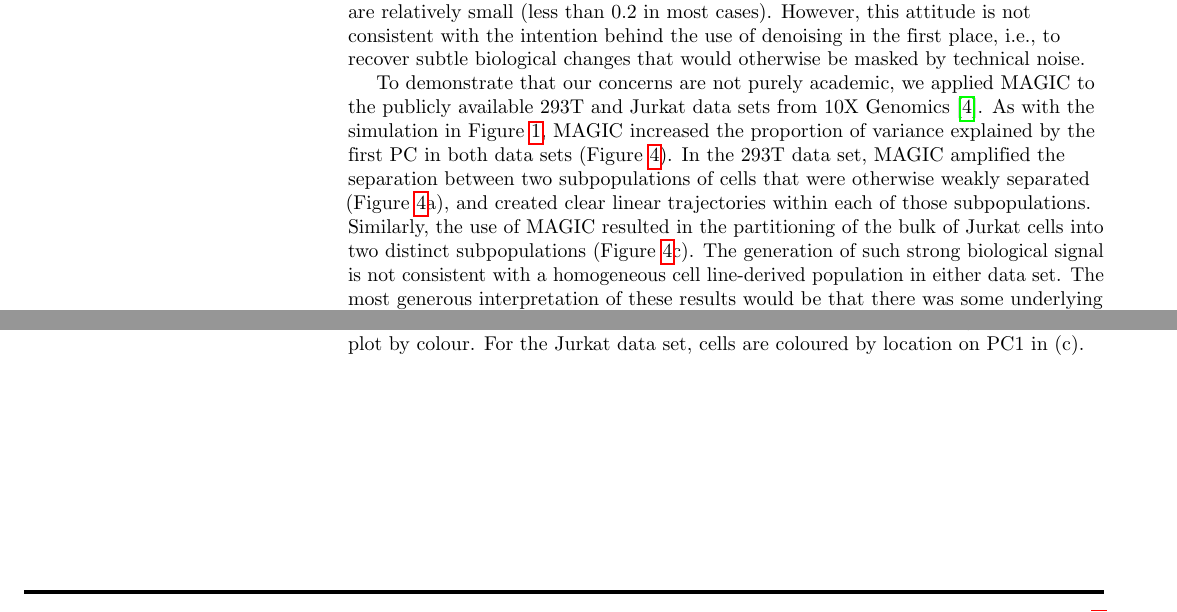
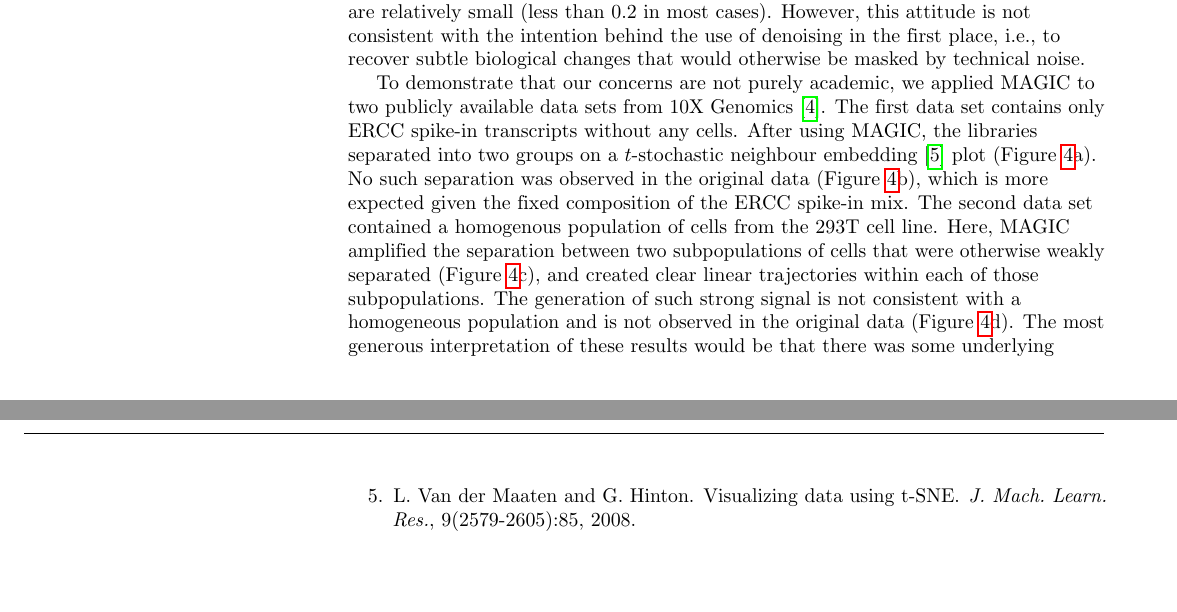
Before and after one commit to LTLA/Counterspell2018, a LaTeX document (comments.tex): two parts of pages 2 and 5 of 5 before the commit and two parts of pages 2 and 6 of 6 after it, joined at a grey line, cut so that both start at the same text. Compiled offline with pdfLaTeX.

Commit message:
Modified real data text for ERCC t-SNE plots.

```diff
--- a/comments.tex
+++ b/comments.tex
@@ -219,12 +219,14 @@ Expression values are mean-centered along each row and capped at 0.2 for visibil
 \label{fig:twoclusters}
 \end{figure}
 
-To demonstrate that our concerns are not purely academic, we applied MAGIC to the publicly available 293T and Jurkat data sets from 10X Genomics \cite{zheng2017massively}.
-As with the simulation in Figure~\ref{fig:nostructure}, MAGIC increased the proportion of variance explained by the first PC in both data sets (Figure~\ref{fig:realdata}).
-In the 293T data set, MAGIC amplified the separation between two subpopulations of cells that were otherwise weakly separated (Figure~\ref{fig:realdata}a),
+To demonstrate that our concerns are not purely academic, we applied MAGIC to two publicly available data sets from 10X Genomics \cite{zheng2017massively}.
+The first data set contains only ERCC spike-in transcripts without any cells.
+After using MAGIC, the libraries separated into two groups on a $t$-stochastic neighbour embedding \cite{van2008visualizing} plot (Figure~\ref{fig:realdata}a).
+No such separation was observed in the original data (Figure~\ref{fig:realdata}b), which is more expected given the fixed composition of the ERCC spike-in mix.
+The second data set contained a homogenous population of cells from the 293T cell line.
+Here, MAGIC amplified the separation between two subpopulations of cells that were otherwise weakly separated (Figure~\ref{fig:realdata}c),
 and created clear linear trajectories within each of those subpopulations.
-Similarly, the use of MAGIC resulted in the partitioning of the bulk of Jurkat cells into two distinct subpopulations (Figure~\ref{fig:realdata}c).
-The generation of such strong biological signal is not consistent with a homogeneous cell line-derived population in either data set.
+The generation of such strong signal is not consistent with a homogeneous population and is not observed in the original data (Figure~\ref{fig:realdata}d).
 The most generous interpretation of these results would be that there was some underlying biology in each population that was not recovered with other analysis methods;
 the most critical interpretation would be that MAGIC is creating artificial structure.
 
@@ -248,5 +251,2 @@ the most critical interpretation would be that MAGIC is creating artificial stru
-\end{subfigure}
-\caption{Plots of the first two PCs for the 293T (a, b) and Jurkat (c, d) data sets from 10X Genomics, with (a, c) and without using MAGIC (b, d).
+\caption{Plots of the first two PCs for the ERCC (a, b) and 293T (c, d) data sets from 10X Genomics, with (a, c) and without using MAGIC (b, d).
 Each point represents a cell and the percentage of variance explained by each PC is shown in parentheses.
-For the 293T data set, cells in the two putative subpopulations are distinguished on each plot by colour.
-For the Jurkat data set, cells are coloured by location on PC1 in (c).}
```
Also changed, not shown: ref.bib (+10 -0 lines), comments.tex (20 more changed lines).
